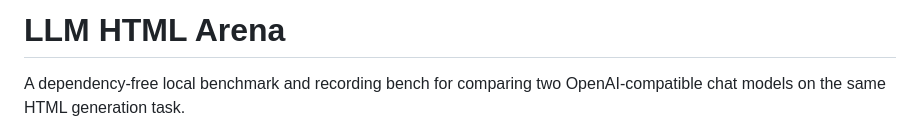
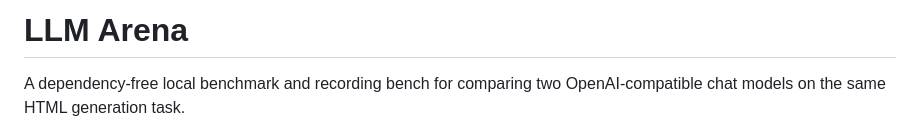
Before and after one commit to qa1roO/llm-arena, a Markdown page: README.md, the part around the change. Drawn GitHub-style.

Commit message:
little fix

```diff
--- a/README.md
+++ b/README.md
@@ -1,4 +1,4 @@
-# LLM HTML Arena
+# LLM Arena
 
 A dependency-free local benchmark and recording bench for comparing two OpenAI-compatible chat models on the same HTML generation task.
 
```
